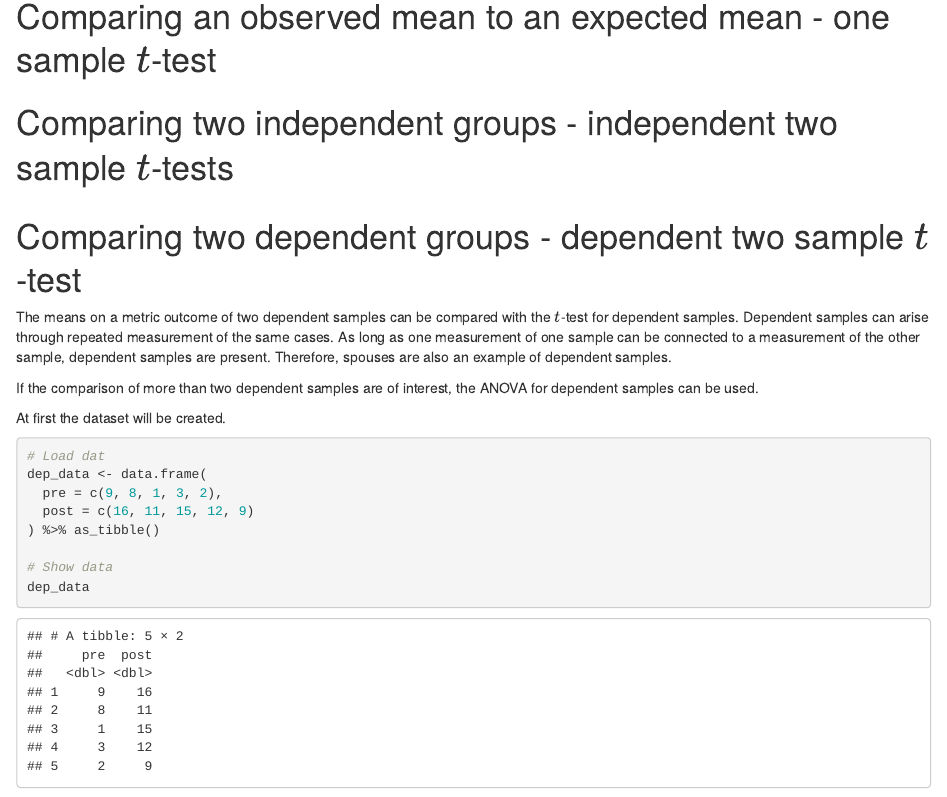
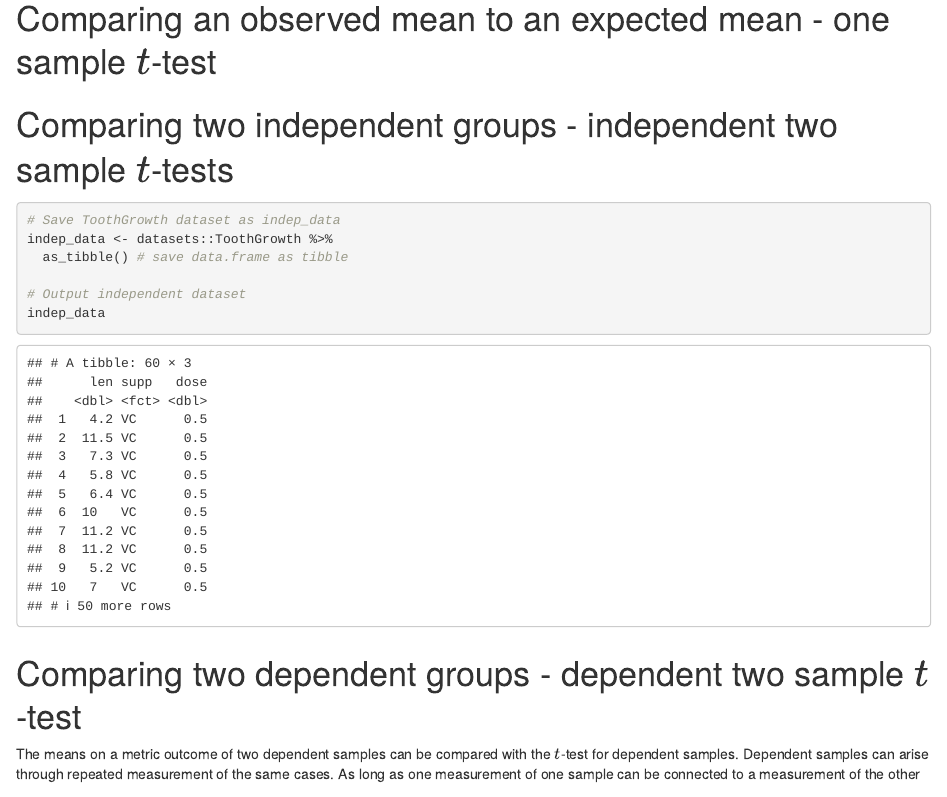
Before and after one commit to fjesser/statistical-analyses, an R Markdown document (Comparing_Means/0_Comparing_Means_Parametric_t_Test.Rmd): the page in a window 1100 px wide, from 620 px down. Rendered offline with R 4.5, knitr and Pandoc, with nearby package versions; some code elsewhere in the file could not run offline.

Commit message:
t-test: Add data of independent t-test

````diff
--- a/Comparing_Means/0_Comparing_Means_Parametric_t_Test.Rmd
+++ b/Comparing_Means/0_Comparing_Means_Parametric_t_Test.Rmd
@@ -32,6 +32,17 @@ library(tidyverse) # data wrangling, plotting, etc.
 # Comparing an observed mean to an expected mean - one sample $t$-test
 
 # Comparing two independent groups - independent two sample $t$-tests
+
+```{r independent-data}
+# Save ToothGrowth dataset as indep_data
+indep_data <- datasets::ToothGrowth %>%
+  as_tibble() # save data.frame as tibble
+
+# Output independent dataset
+indep_data
+```
+
+
 # Comparing two dependent groups - dependent two sample $t$-test
 
 The means on a metric outcome of two dependent samples can be compared with the $t$-test for dependent samples. Dependent samples can arise through repeated measurement of the same cases. As long as one measurement of one sample can be connected to a measurement of the other sample, dependent samples are present. Therefore, spouses are also an example of dependent samples.
````
